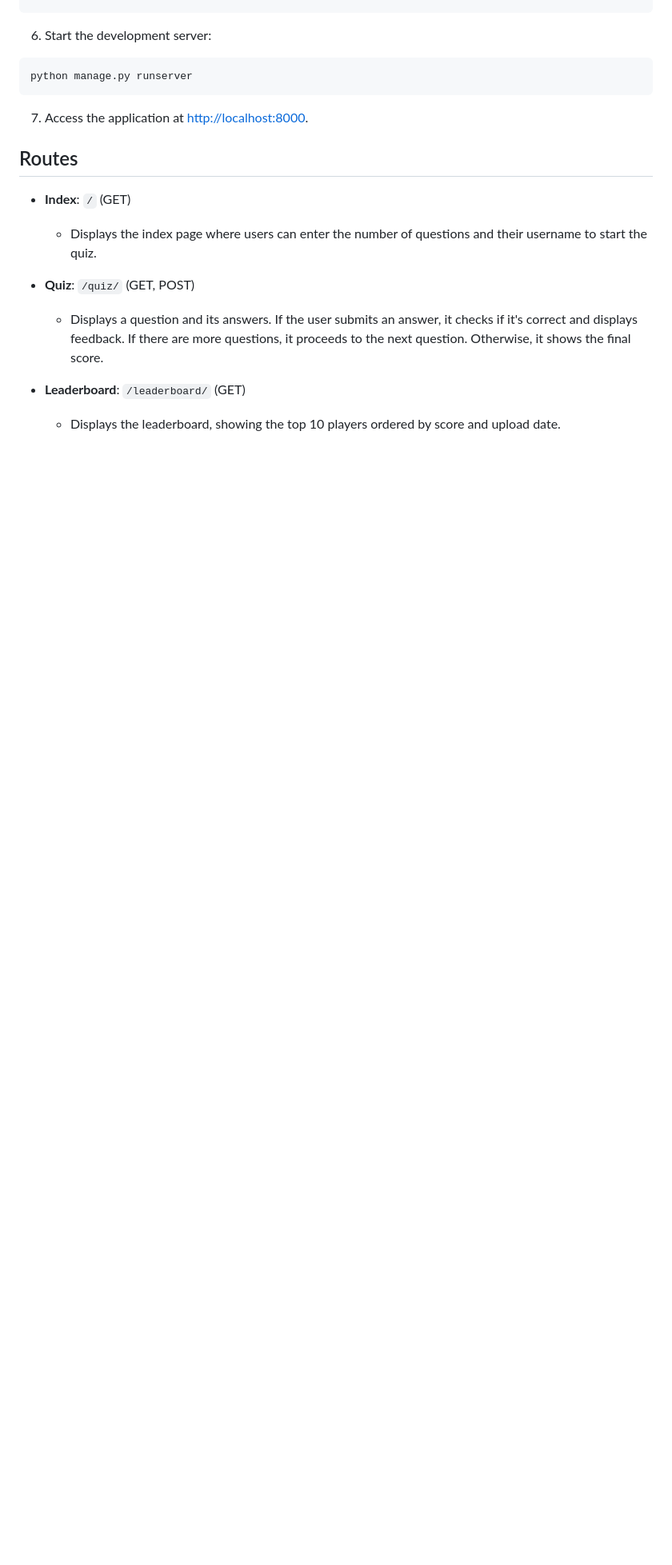
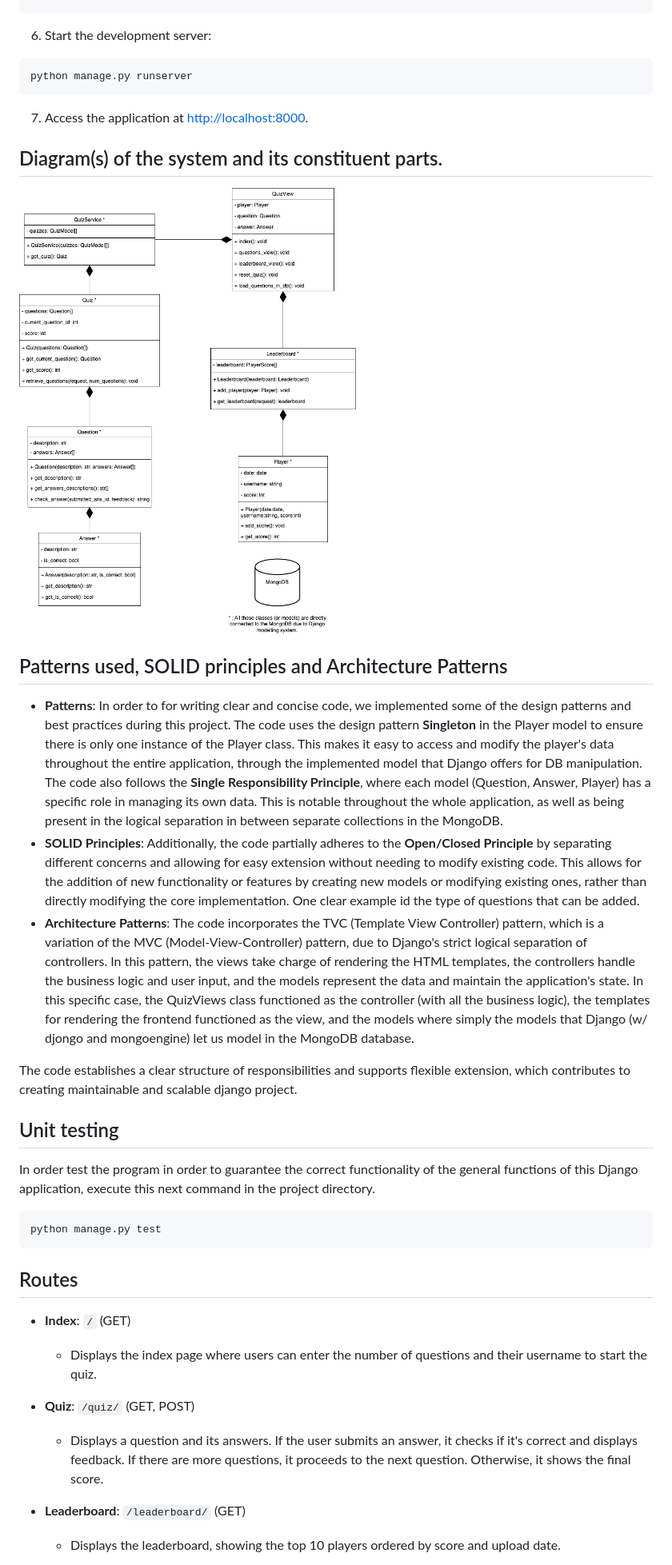
Before and after one commit to pablogonzalezdelaparra/QuizApp-Website-Django, a Markdown page: README.md, the part around the change printed below. Shown: that part at 80% size. GitHub-like rendering; pictures changed too: static/img/class_diagram.png (added); blank space fills up the shorter version.

````diff
--- a/README.md
+++ b/README.md
@@ -47,8 +58,26 @@ python manage.py runserver
 
 7. Access the application at [http://localhost:8000](http://localhost:8000).
 
+## Diagram(s) of the system and its constituent parts.
+![Image Description](./static/img/class_diagram.png)
+
+## Patterns used, SOLID principles and Architecture Patterns
+- **Patterns**:
+In order to for writing clear and concise code, we implemented some of the design patterns and best practices during this project. The code uses the design pattern **Singleton** in the Player model to ensure there is only one instance of the Player class. This makes it easy to access and modify the player's data throughout the entire application, through the implemented model that Django offers for DB manipulation. The code also follows the **Single Responsibility Principle**, where each model (Question, Answer, Player) has a specific role in managing its own data. This is notable throughout the whole application, as well as being present in the logical separation in between separate collections in the MongoDB.
+- **SOLID Principles**: Additionally, the code partially adheres to the **Open/Closed Principle** by separating different concerns and allowing for easy extension without needing to modify existing code.
+This allows for the addition of new functionality or features by creating new models or modifying existing ones, rather than directly modifying the core implementation. One clear example id the type of questions that can be added.
+- **Architecture Patterns**:
+The code incorporates the TVC (Template View Controller) pattern, which is a variation of the MVC (Model-View-Controller) pattern, due to Django's strict logical separation of controllers. In this pattern, the views take charge of rendering the HTML templates, the controllers handle the business logic and user input, and the models represent the data and maintain the application's state. In this specific case, the QuizViews class functioned as the controller (with all the business logic), the templates for rendering the frontend functioned as the view, and the models where simply the models that Django (w/ djongo and mongoengine) let us model in the MongoDB database.
+
+The code establishes a clear structure of responsibilities and supports flexible extension, which contributes to creating maintainable and scalable django project.
+
+## Unit testing
+In order test the program in order to guarantee the correct functionality of the general functions of this Django application, execute this next command in the project directory.
+```
+python manage.py test
+```
+
 ## Routes
-
 - **Index**: `/` (GET)
   - Displays the index page where users can enter the number of questions and their username to start the quiz.
 
````
Also changed, not shown: other parts of README.md (+23 -7 lines), 6 other files.
